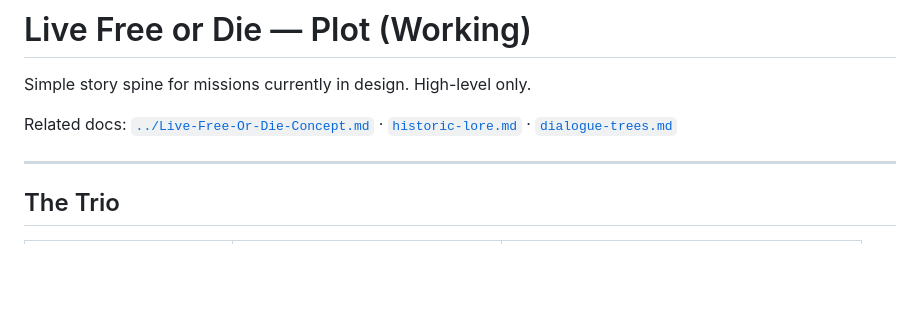
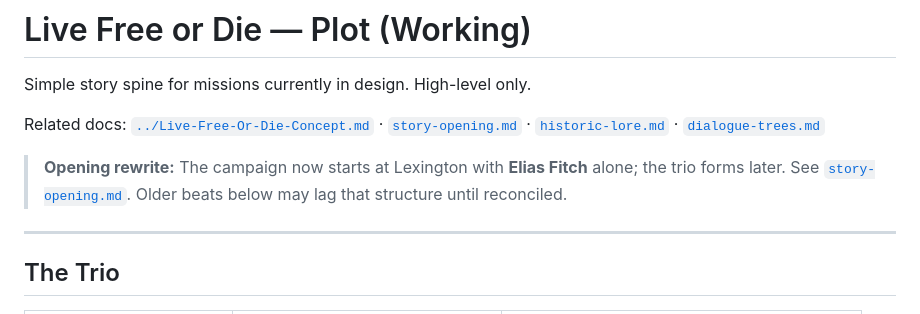
Before and after one commit to coaxialglacier/live-free-or-die, a Markdown page: docs/plot.md, the part around the change. GitHub-like rendering; blank space fills up the shorter version.

```diff
--- a/docs/plot.md
+++ b/docs/plot.md
@@ -2,7 +2,9 @@
 
 Simple story spine for missions currently in design. High-level only.
 
-Related docs: [`../Live-Free-Or-Die-Concept.md`](../Live-Free-Or-Die-Concept.md) · [`historic-lore.md`](historic-lore.md) · [`dialogue-trees.md`](dialogue-trees.md)
+Related docs: [`../Live-Free-Or-Die-Concept.md`](../Live-Free-Or-Die-Concept.md) · [`story-opening.md`](story-opening.md) · [`historic-lore.md`](historic-lore.md) · [`dialogue-trees.md`](dialogue-trees.md)
+
+> **Opening rewrite:** The campaign now starts at Lexington with **Elias Fitch** alone; the trio forms later. See [`story-opening.md`](story-opening.md). Older beats below may lag that structure until reconciled.
 
 ---
 
```
Also changed, not shown: Live-Free-Or-Die-Concept.md (+1 -1 lines), docs/story-opening.md (added, +234 -0 lines).
